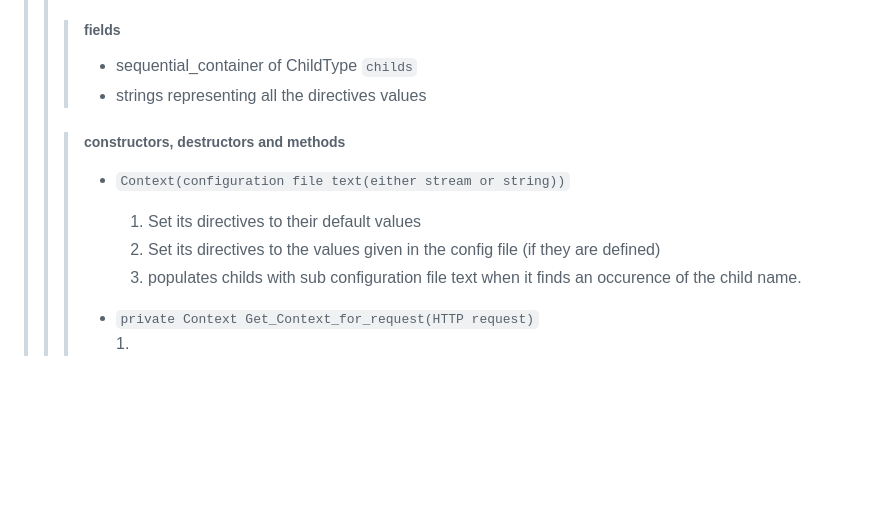
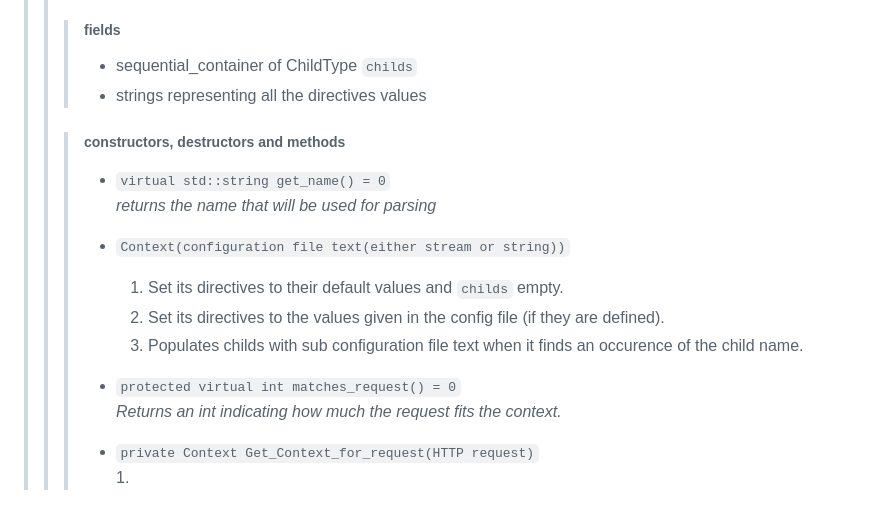
Before and after one commit to MauroAbidalCarrer/webserv, a Markdown page: project_documentation_ressources/high_level_implementation_guidelines.md, the part around the change. GitHub-like rendering; blank space fills up the shorter version.

Commit message:
modified readme and added implementation guide

```diff
--- a/project_documentation_ressources/high_level_implementation_guidelines.md
+++ b/project_documentation_ressources/high_level_implementation_guidelines.md
@@ -51,10 +51,15 @@ There is most likely functions that we will use for both the config file and the
 > > > * strings representing all the directives values
 > >
 > > > ##### constructors, destructors and methods
+> > > * ``virtual std::string get_name() = 0``
+> > >   *returns the name that will be used for parsing*
 > > > * ``Context(configuration file text(either stream or string))``
-> > >   1. Set its directives to their default values
-> > >   2. Set its directives to the values given in the config file (if they are defined)
-> > >   3. populates childs with sub configuration file text when it finds an occurence of the child name.
+> > >   1. Set its directives to their default values and ``childs`` empty.
+> > >   2. Set its directives to the values given in the config file (if they are defined).
+> > >   3. Populates childs with sub configuration file text when it finds an occurence of the child name.
+> > >
+> > > * ``protected virtual int matches_request() = 0``
+> > >   *Returns an int indicating how much the request fits the context.*
 > > >
 > > > * ``private Context Get_Context_for_request(HTTP request)``
 > > >   1.
```
